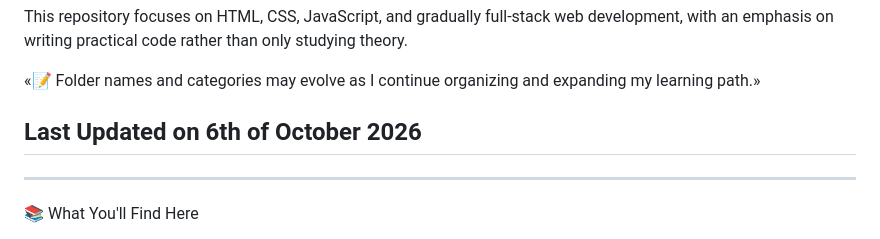
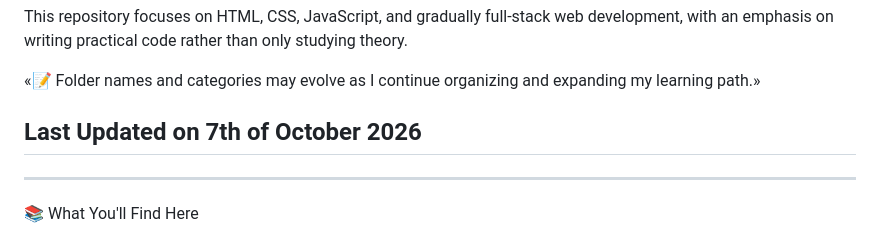
Before and after one commit to shyam-vyawahare/Web-Development-Practices, a Markdown page: README.md, the part around the change. Drawn GitHub-style.

Commit message:
Update last updated date in README

```diff
--- a/README.md
+++ b/README.md
@@ -6,7 +6,7 @@ This repository focuses on HTML, CSS, JavaScript, and gradually full-stack web d
 
 «📝 Folder names and categories may evolve as I continue organizing and expanding my learning path.»
 
-## Last Updated on 6th of October 2026
+## Last Updated on 7th of October 2026
 
 ---
 
```
